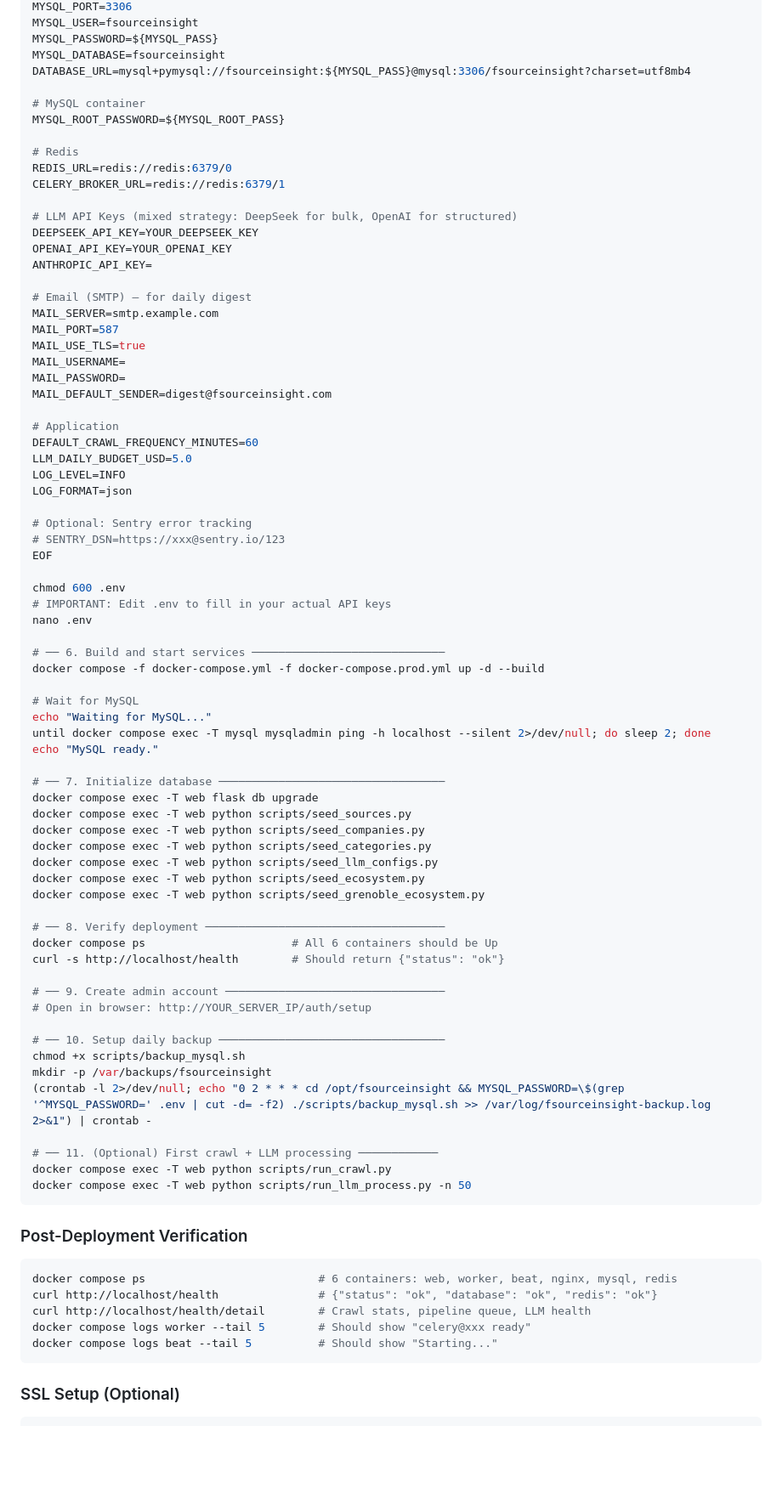
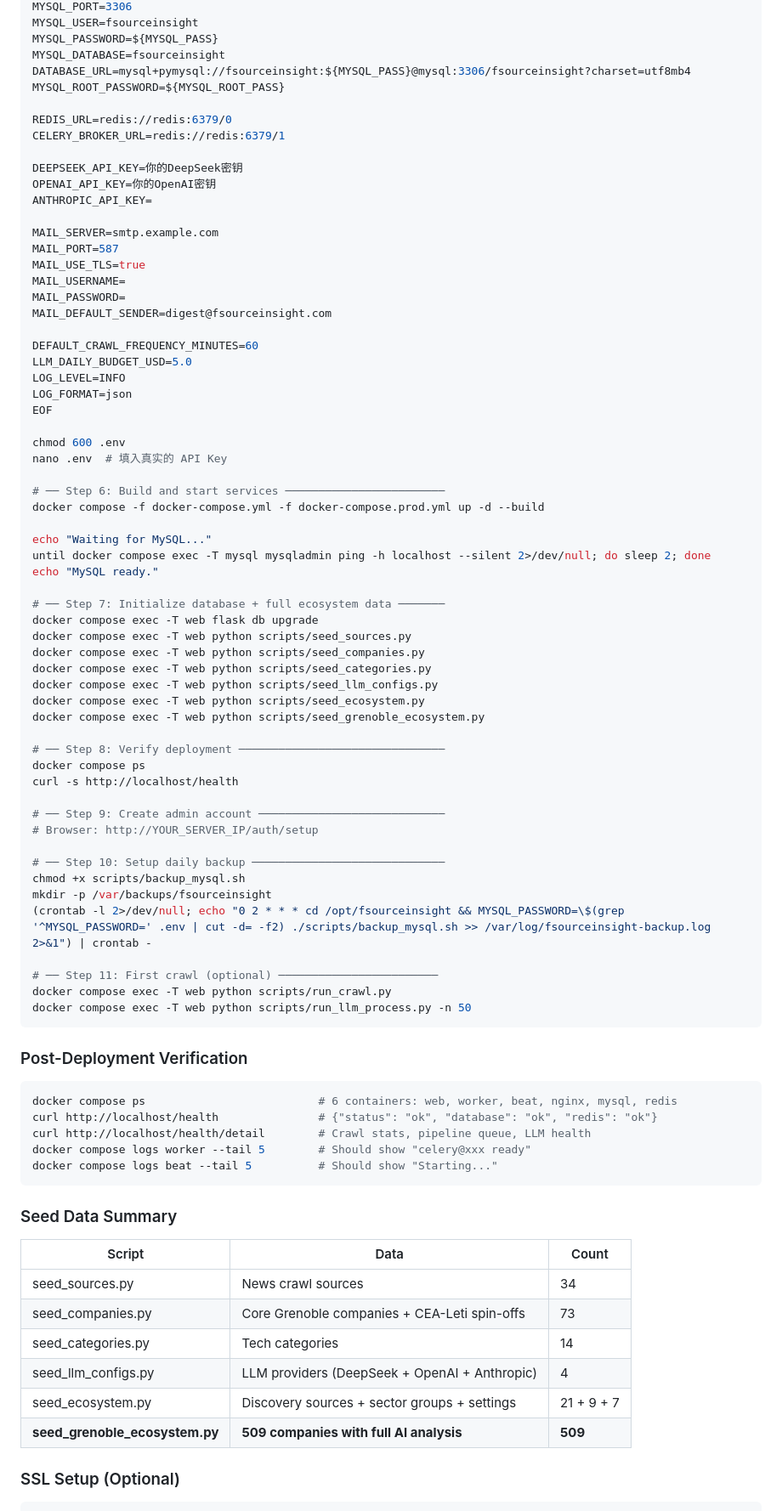
Before and after one commit to zhubinghui/FSourceInsight, a Markdown page: README.md, the part around one of its changes. Shown at 85% size. Drawn GitHub-style; blank space fills up the shorter version.

````diff
--- a/README.md
+++ b/README.md
@@ -81,20 +78,15 @@ MYSQL_USER=fsourceinsight
 MYSQL_PASSWORD=${MYSQL_PASS}
 MYSQL_DATABASE=fsourceinsight
 DATABASE_URL=mysql+pymysql://fsourceinsight:${MYSQL_PASS}@mysql:3306/fsourceinsight?charset=utf8mb4
-
-# MySQL container
 MYSQL_ROOT_PASSWORD=${MYSQL_ROOT_PASS}
 
-# Redis
 REDIS_URL=redis://redis:6379/0
 CELERY_BROKER_URL=redis://redis:6379/1
 
-# LLM API Keys (mixed strategy: DeepSeek for bulk, OpenAI for structured)
-DEEPSEEK_API_KEY=YOUR_DEEPSEEK_KEY
-OPENAI_API_KEY=YOUR_OPENAI_KEY
+DEEPSEEK_API_KEY=你的DeepSeek密钥
+OPENAI_API_KEY=你的OpenAI密钥
 ANTHROPIC_API_KEY=
 
-# Email (SMTP) — for daily digest
 MAIL_SERVER=smtp.example.com
 MAIL_PORT=587
 MAIL_USE_TLS=true
@@ -102,29 +94,23 @@ MAIL_USERNAME=
 MAIL_PASSWORD=
 MAIL_DEFAULT_SENDER=digest@fsourceinsight.com
 
-# Application
 DEFAULT_CRAWL_FREQUENCY_MINUTES=60
 LLM_DAILY_BUDGET_USD=5.0
 LOG_LEVEL=INFO
 LOG_FORMAT=json
-
-# Optional: Sentry error tracking
-# SENTRY_DSN=https://xxx@sentry.io/123
 EOF
 
 chmod 600 .env
-# IMPORTANT: Edit .env to fill in your actual API keys
-nano .env
+nano .env  # 填入真实的 API Key
 
-# ── 6. Build and start services ─────────────────────────────
+# ── Step 6: Build and start services ────────────────────────
 docker compose -f docker-compose.yml -f docker-compose.prod.yml up -d --build
 
-# Wait for MySQL
 echo "Waiting for MySQL..."
 until docker compose exec -T mysql mysqladmin ping -h localhost --silent 2>/dev/null; do sleep 2; done
 echo "MySQL ready."
 
-# ── 7. Initialize database ──────────────────────────────────
+# ── Step 7: Initialize database + full ecosystem data ───────
 docker compose exec -T web flask db upgrade
 docker compose exec -T web python scripts/seed_sources.py
 docker compose exec -T web python scripts/seed_companies.py
@@ -133,19 +119,19 @@ docker compose exec -T web python scripts/seed_llm_configs.py
 docker compose exec -T web python scripts/seed_ecosystem.py
 docker compose exec -T web python scripts/seed_grenoble_ecosystem.py
 
-# ── 8. Verify deployment ────────────────────────────────────
-docker compose ps                      # All 6 containers should be Up
-curl -s http://localhost/health        # Should return {"status": "ok"}
+# ── Step 8: Verify deployment ───────────────────────────────
+docker compose ps
+curl -s http://localhost/health
 
-# ── 9. Create admin account ─────────────────────────────────
-# Open in browser: http://YOUR_SERVER_IP/auth/setup
+# ── Step 9: Create admin account ────────────────────────────
+# Browser: http://YOUR_SERVER_IP/auth/setup
 
-# ── 10. Setup daily backup ──────────────────────────────────
+# ── Step 10: Setup daily backup ─────────────────────────────
 chmod +x scripts/backup_mysql.sh
 mkdir -p /var/backups/fsourceinsight
 (crontab -l 2>/dev/null; echo "0 2 * * * cd /opt/fsourceinsight && MYSQL_PASSWORD=\$(grep '^MYSQL_PASSWORD=' .env | cut -d= -f2) ./scripts/backup_mysql.sh >> /var/log/fsourceinsight-backup.log 2>&1") | crontab -
 
-# ── 11. (Optional) First crawl + LLM processing ────────────
+# ── Step 11: First crawl (optional) ────────────────────────
 docker compose exec -T web python scripts/run_crawl.py
 docker compose exec -T web python scripts/run_llm_process.py -n 50
 ```
@@ -159,6 +145,17 @@ curl http://localhost/health/detail        # Crawl stats, pipeline queue, LLM he
 docker compose logs worker --tail 5        # Should show "celery@xxx ready"
 docker compose logs beat --tail 5          # Should show "Starting..."
 ```
+
+### Seed Data Summary
+
+| Script | Data | Count |
+|--------|------|-------|
+| seed_sources.py | News crawl sources | 34 |
+| seed_companies.py | Core Grenoble companies + CEA-Leti spin-offs | 73 |
+| seed_categories.py | Tech categories | 14 |
+| seed_llm_configs.py | LLM providers (DeepSeek + OpenAI + Anthropic) | 4 |
+| seed_ecosystem.py | Discovery sources + sector groups + settings | 21 + 9 + 7 |
+| **seed_grenoble_ecosystem.py** | **509 companies with full AI analysis** | **509** |
 
 ### SSL Setup (Optional)
 
````
Also changed, not shown: other parts of README.md (+29 -27 lines).
